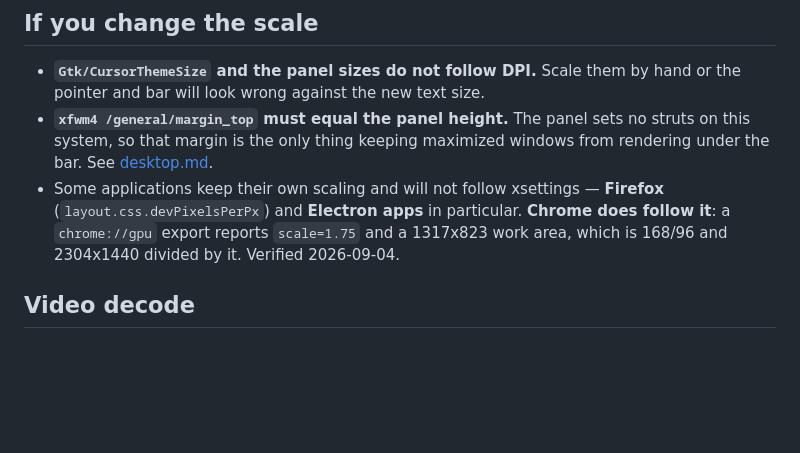
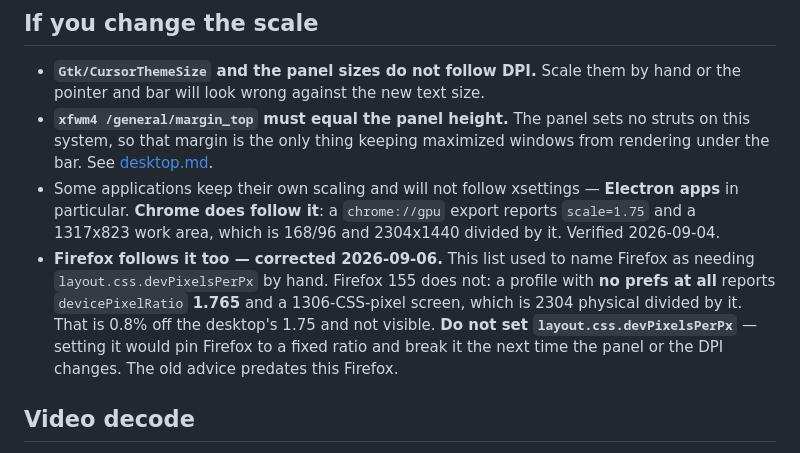
Before and after one commit to garfbargle/mintbook, a Markdown page: docs/display.md, the part around the change. Rendered like a GitHub page; blank space fills up the shorter version.

```diff
--- a/docs/display.md
+++ b/docs/display.md
@@ -52,10 +52,17 @@ DPI was tuned by eye in stages: 96 (too small) → 144 (still too small) → **1
 - **`xfwm4 /general/margin_top` must equal the panel height.** The panel sets no
   struts on this system, so that margin is the only thing keeping maximized windows
   from rendering under the bar. See [desktop.md](desktop.md).
-- Some applications keep their own scaling and will not follow xsettings — **Firefox**
-  (`layout.css.devPixelsPerPx`) and **Electron apps** in particular.
+- Some applications keep their own scaling and will not follow xsettings —
+  **Electron apps** in particular.
   **Chrome does follow it**: a `chrome://gpu` export reports `scale=1.75` and a
   1317x823 work area, which is 168/96 and 2304x1440 divided by it. Verified 2026-09-04.
+- **Firefox follows it too — corrected 2026-09-06.** This list used to name Firefox
+  as needing `layout.css.devPixelsPerPx` by hand. Firefox 155 does not: a profile
+  with **no prefs at all** reports `devicePixelRatio` **1.765** and a 1306-CSS-pixel
+  screen, which is 2304 physical divided by it. That is 0.8% off the desktop's
+  1.75 and not visible. **Do not set `layout.css.devPixelsPerPx`** — setting it
+  would pin Firefox to a fixed ratio and break it the next time the panel or the
+  DPI changes. The old advice predates this Firefox.
 
 ## Video decode
 
```
Also changed, not shown: docs/video.md (+13 -7 lines).
